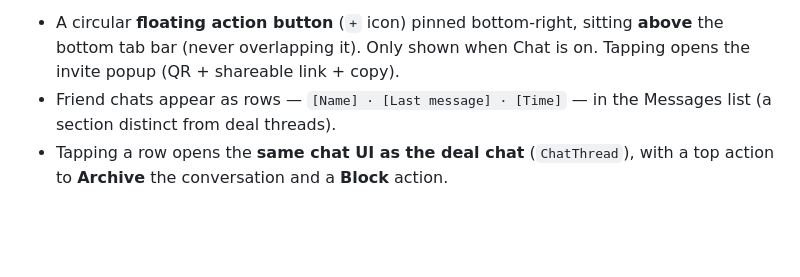
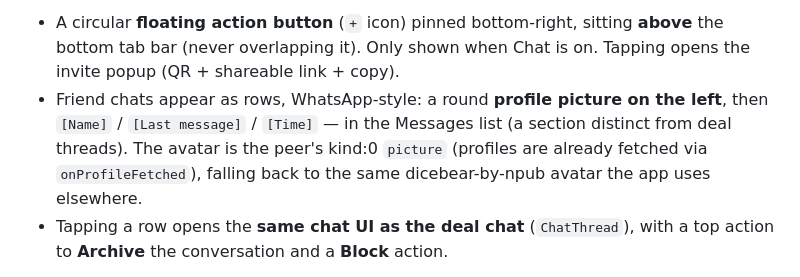
Before and after one commit to ptrinh/freeport, a Markdown page: docs/ROADMAP.md, the part around the change. GitHub-like rendering; blank space fills up the shorter version.

Commit message:
docs(roadmap): chat rows show a WhatsApp-style left avatar
kind:0 picture with dicebear-by-npub fallback.

Co-Authored-By: Claude Fable 5 <noreply@anthropic.com>
Claude-Session: https://claude.ai/code/session_01NxpAxNvkxyXetx3uEBCZXw

```diff
--- a/docs/ROADMAP.md
+++ b/docs/ROADMAP.md
@@ -270,8 +270,11 @@ out-of-band is an invite.
 - A circular **floating action button** (`+` icon) pinned bottom-right, sitting
   **above** the bottom tab bar (never overlapping it). Only shown when Chat is
   on. Tapping opens the invite popup (QR + shareable link + copy).
-- Friend chats appear as rows — `[Name] · [Last message] · [Time]` — in the
-  Messages list (a section distinct from deal threads).
+- Friend chats appear as rows, WhatsApp-style: a round **profile picture on
+  the left**, then `[Name]` / `[Last message]` / `[Time]` — in the Messages
+  list (a section distinct from deal threads). The avatar is the peer's kind:0
+  `picture` (profiles are already fetched via `onProfileFetched`), falling back
+  to the same dicebear-by-npub avatar the app uses elsewhere.
 - Tapping a row opens the **same chat UI as the deal chat** (`ChatThread`),
   with a top action to **Archive** the conversation and a **Block** action.
 
```
